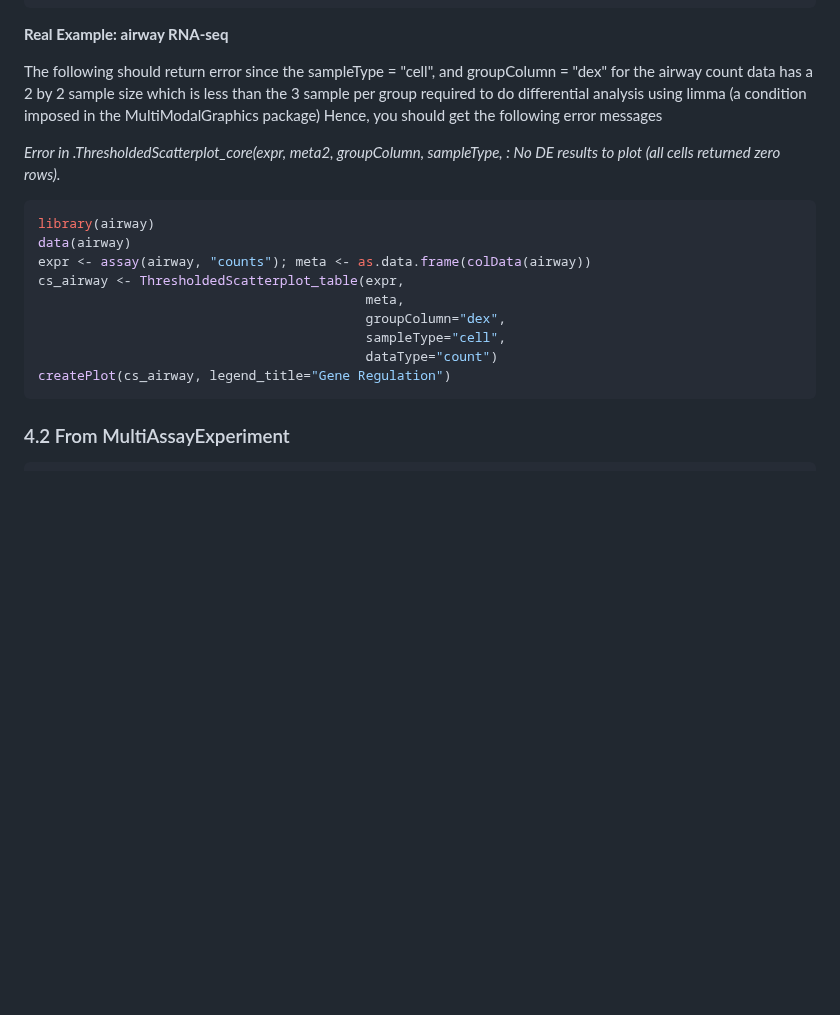
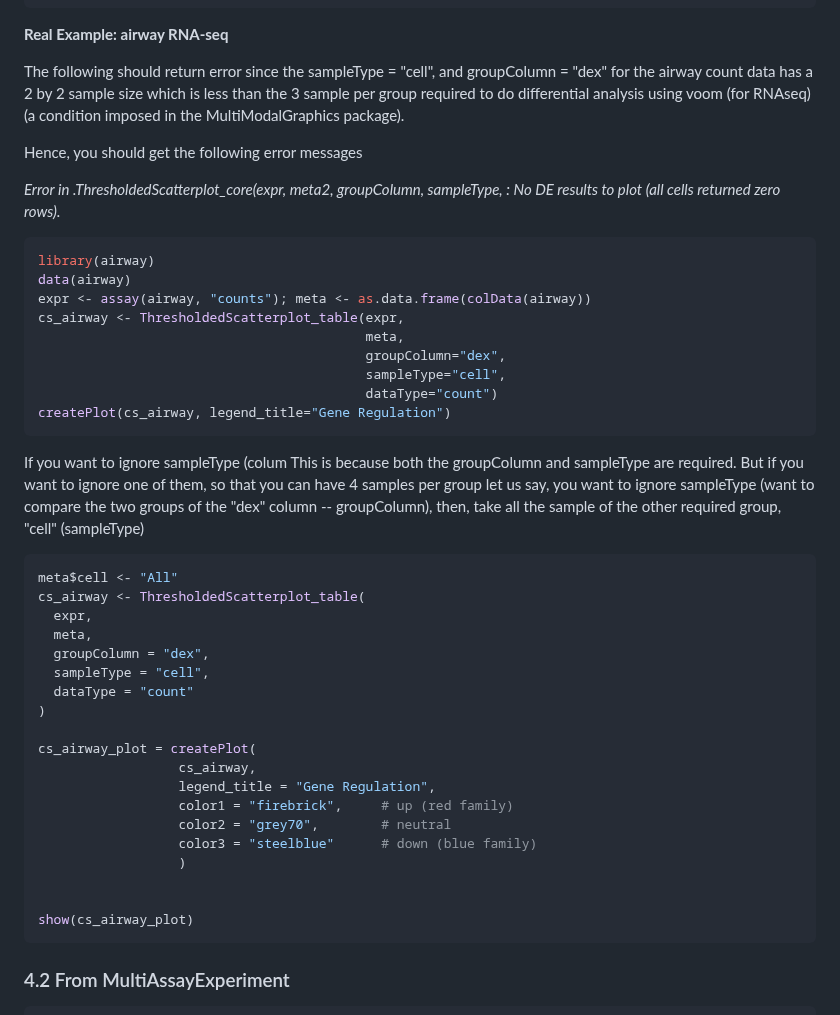
Before and after one commit to famanalytics0/MultiModalGraphics, a Markdown page: README.md, the part around the change. Rendered like a GitHub page; blank space fills up the shorter version.

````diff
--- a/README.md
+++ b/README.md
@@ -363,8 +363,9 @@ show(cs)
 
 The following should return error since the sampleType = "cell", and
 groupColumn = "dex" for the airway count data has a 2 by 2 sample size which is
-less than the 3 sample per group required to do differential analysis using limma
-(a condition imposed in the MultiModalGraphics package)
+less than the 3 sample per group required to do differential analysis using voom (for RNAseq)
+(a condition imposed in the MultiModalGraphics package).
+
 Hence, you should get the following error messages
 
 *Error in .ThresholdedScatterplot_core(expr, meta2, groupColumn, sampleType,  :
@@ -380,6 +381,34 @@ cs_airway <- ThresholdedScatterplot_table(expr,
                                           sampleType="cell",
                                           dataType="count")
 createPlot(cs_airway, legend_title="Gene Regulation")
+```
+
+If you want to ignore sampleType (colum
+This is because both the groupColumn and sampleType are required.
+But if you want to ignore one of them, so that you can have 4 samples per group
+let us say, you want to ignore sampleType (want to compare the two groups of the "dex" column -- groupColumn),
+then, take all the sample of the other required group, "cell" (sampleType)
+
+```r
+meta$cell <- "All"
+cs_airway <- ThresholdedScatterplot_table(
+  expr,
+  meta,
+  groupColumn = "dex",
+  sampleType = "cell",
+  dataType = "count"
+)
+
+cs_airway_plot = createPlot(
+                  cs_airway,
+                  legend_title = "Gene Regulation",
+                  color1 = "firebrick",     # up (red family)
+                  color2 = "grey70",        # neutral
+                  color3 = "steelblue"      # down (blue family)
+                  )
+
+
+show(cs_airway_plot)
 ```
 
 ### 4.2 From MultiAssayExperiment
````
